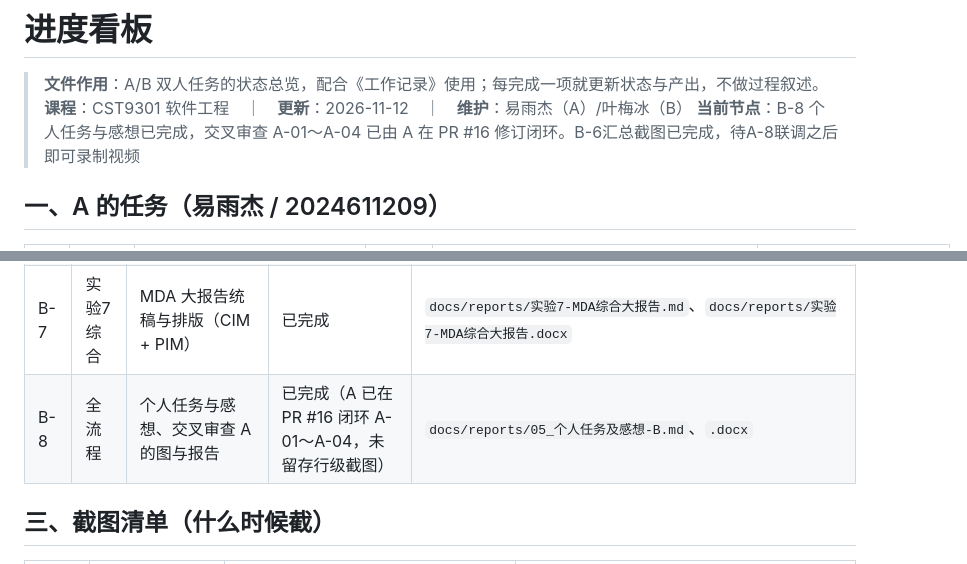
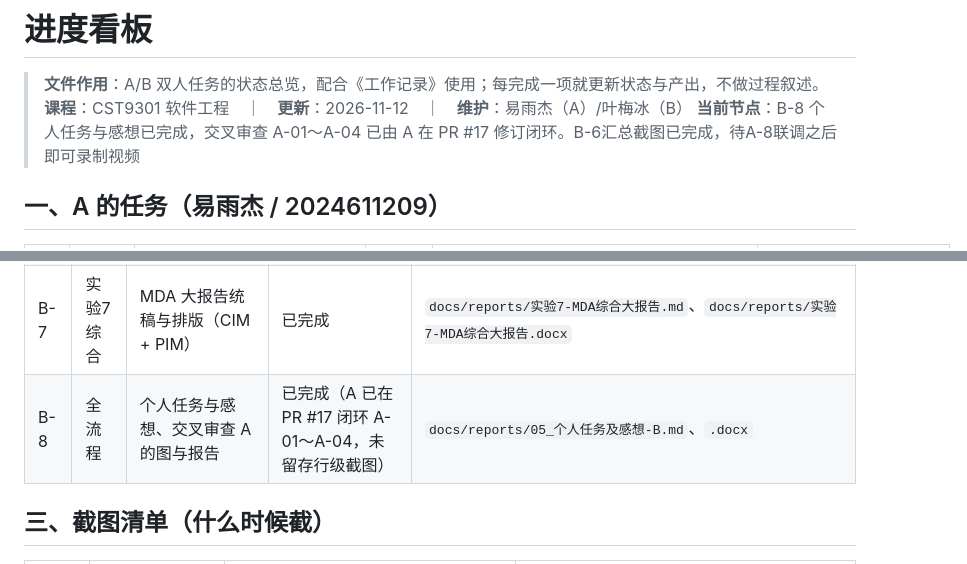
Before and after one commit to STU-team/Study_Room_Reservation, a Markdown page: docs/进度看板.md, 2 parts joined by grey strips. Rendered like a GitHub page.

```diff
--- a/docs/进度看板.md
+++ b/docs/进度看板.md
@@ -2,7 +2,7 @@
 
 > **文件作用**：A/B 双人任务的状态总览，配合《工作记录》使用；每完成一项就更新状态与产出，不做过程叙述。
 > **课程**：CST9301 软件工程　｜　**更新**：2026-11-12　｜　**维护**：易雨杰（A）/叶梅冰（B）
->**当前节点**：B-8 个人任务与感想已完成，交叉审查 A-01～A-04 已由 A 在 PR #16 修订闭环。B-6汇总截图已完成，待A-8联调之后即可录制视频
+>**当前节点**：B-8 个人任务与感想已完成，交叉审查 A-01～A-04 已由 A 在 PR #17 修订闭环。B-6汇总截图已完成，待A-8联调之后即可录制视频
 
 ## 一、A 的任务（易雨杰 / 2024611209）
 
@@ -30,7 +30,7 @@
 | B-5 | 代码 | 按钮事件绑定与调用 Service | 已合并（PR #13） | `src/main/java/com/studyroom/ui`（四端事件绑定与刷新）、“我的预约”座位状态列、`docs/development/B4-B5-实现记录.md`  |
 | B-6 | 综合 | 运行截图、UML 图汇总、3~5 分钟演示视频 | 未做完 | `docs/assets`、视频 |
 | B-7 | 实验7 综合 | MDA 大报告统稿与排版（CIM + PIM） | 已完成| `docs/reports/实验7-MDA综合大报告.md`、`docs/reports/实验7-MDA综合大报告.docx` |
-| B-8 | 全流程 | 个人任务与感想、交叉审查 A 的图与报告 | 已完成（A 已在 PR #16 闭环 A-01～A-04，未留存行级截图） | `docs/reports/05_个人任务及感想-B.md`、`.docx` |
+| B-8 | 全流程 | 个人任务与感想、交叉审查 A 的图与报告 | 已完成（A 已在 PR #17 闭环 A-01～A-04，未留存行级截图） | `docs/reports/05_个人任务及感想-B.md`、`.docx` |
 
 ## 三、截图清单（什么时候截）
 
```
Also changed, not shown: README.md (+4 -0 lines), docs/工作记录.md (+5 -5 lines), docs/assets/手动改状态被拒(STATE).png (renamed from docs/assets/手动改状态被拒（STATE）.png), docs/assets/爽约扫描(无待处理记录).png (renamed from docs/assets/爽约扫描（无待处理记录）.png), 6 other files.
